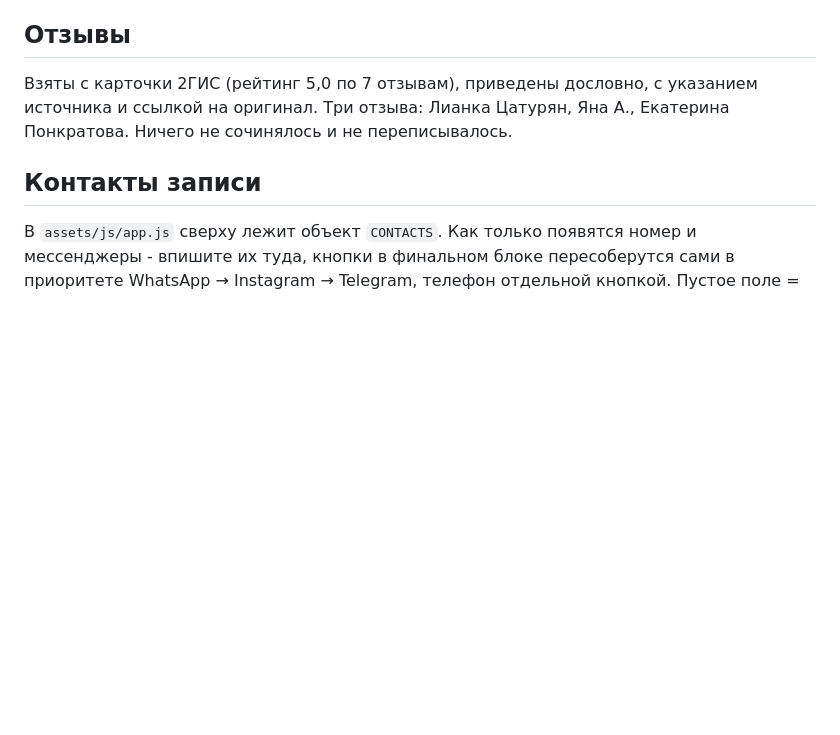
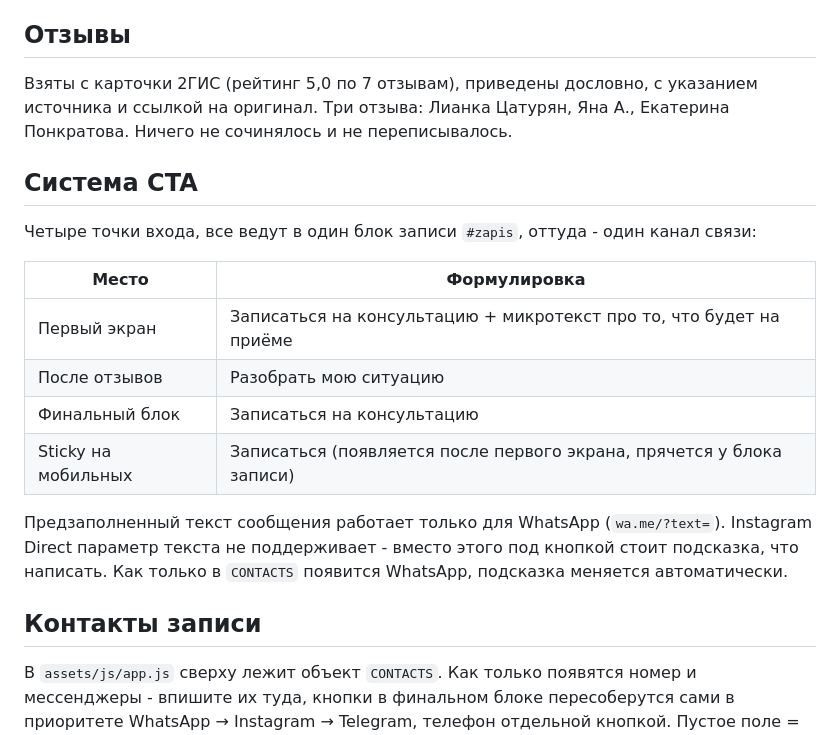
Before and after one commit to vladislaavkozlov/karina-urbashevichus-landing, a Markdown page: README.md, the part around the change. Drawn GitHub-style; blank space fills up the shorter version.

Commit message:
README: описана система CTA и ограничение Instagram Direct
Co-Authored-By: Claude Opus 5 <noreply@anthropic.com>

```diff
--- a/README.md
+++ b/README.md
@@ -39,6 +39,21 @@ tools/                  cdp.mjs + check.mjs - автопроверка вёрс
 и ссылкой на оригинал. Три отзыва: Лианка Цатурян, Яна А., Екатерина Понкратова.
 Ничего не сочинялось и не переписывалось.
 
+## Система CTA
+
+Четыре точки входа, все ведут в один блок записи `#zapis`, оттуда - один канал связи:
+
+| Место | Формулировка |
+|---|---|
+| Первый экран | Записаться на консультацию + микротекст про то, что будет на приёме |
+| После отзывов | Разобрать мою ситуацию |
+| Финальный блок | Записаться на консультацию |
+| Sticky на мобильных | Записаться (появляется после первого экрана, прячется у блока записи) |
+
+Предзаполненный текст сообщения работает только для WhatsApp (`wa.me/?text=`).
+Instagram Direct параметр текста не поддерживает - вместо этого под кнопкой стоит подсказка,
+что написать. Как только в `CONTACTS` появится WhatsApp, подсказка меняется автоматически.
+
 ## Контакты записи
 
 В `assets/js/app.js` сверху лежит объект `CONTACTS`. Как только появятся номер и мессенджеры -
```
